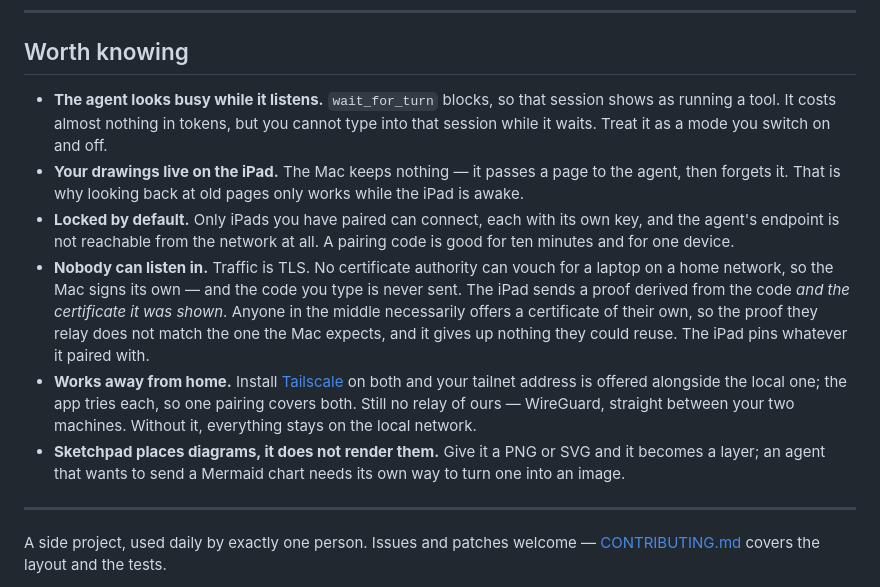
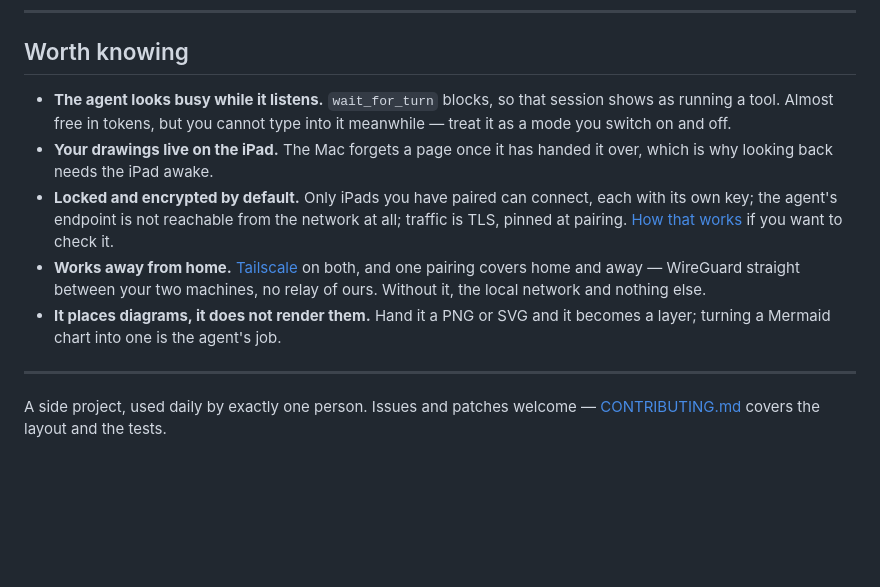
Before and after one commit to yenlianglai/sketchpad, a Markdown page: README.md, the part around the change. GitHub-like rendering; blank space fills up the shorter version.

Commit message:
Move the pairing explanation to where someone would go looking for it
"Worth knowing" had turned into two bullets of prose about certificate
binding. That detail is worth writing down — it is the part that looks like
security theatre until you see why each piece is there — but a README is not
where someone reads it, and its length was drowning the four plainer facts
around it.

It moves to CONTRIBUTING, next to the tests that hold the two implementations
together, with a link from the README for anyone who wants to check the claim
rather than take it.

Co-Authored-By: Claude Opus 5 <noreply@anthropic.com>

```diff
--- a/README.md
+++ b/README.md
@@ -133,24 +133,18 @@ The loop an agent follows is in [`.claude/skills/sketchpad/SKILL.md`](.claude/sk
 ## Worth knowing
 
 - **The agent looks busy while it listens.** `wait_for_turn` blocks, so that session shows as running
-  a tool. It costs almost nothing in tokens, but you cannot type into that session while it waits.
-  Treat it as a mode you switch on and off.
-- **Your drawings live on the iPad.** The Mac keeps nothing — it passes a page to the agent, then
-  forgets it. That is why looking back at old pages only works while the iPad is awake.
-- **Locked by default.** Only iPads you have paired can connect, each with its own key, and the
-  agent's endpoint is not reachable from the network at all. A pairing code is good for ten minutes
-  and for one device.
-- **Nobody can listen in.** Traffic is TLS. No certificate authority can vouch for a laptop on a home
-  network, so the Mac signs its own — and the code you type is never sent. The iPad sends a proof
-  derived from the code *and the certificate it was shown*. Anyone in the middle necessarily offers a
-  certificate of their own, so the proof they relay does not match the one the Mac expects, and it
-  gives up nothing they could reuse. The iPad pins whatever it paired with.
-- **Works away from home.** Install [Tailscale](https://tailscale.com) on both and your tailnet
-  address is offered alongside the local one; the app tries each, so one pairing covers both. Still
-  no relay of ours — WireGuard, straight between your two machines. Without it, everything stays on
-  the local network.
-- **Sketchpad places diagrams, it does not render them.** Give it a PNG or SVG and it becomes a
-  layer; an agent that wants to send a Mermaid chart needs its own way to turn one into an image.
+  a tool. Almost free in tokens, but you cannot type into it meanwhile — treat it as a mode you
+  switch on and off.
+- **Your drawings live on the iPad.** The Mac forgets a page once it has handed it over, which is why
+  looking back needs the iPad awake.
+- **Locked and encrypted by default.** Only iPads you have paired can connect, each with its own key;
+  the agent's endpoint is not reachable from the network at all; traffic is TLS, pinned at pairing.
+  [How that works](CONTRIBUTING.md#pairing) if you want to check it.
+- **Works away from home.** [Tailscale](https://tailscale.com) on both, and one pairing covers home
+  and away — WireGuard straight between your two machines, no relay of ours. Without it, the local
+  network and nothing else.
+- **It places diagrams, it does not render them.** Hand it a PNG or SVG and it becomes a layer;
+  turning a Mermaid chart into one is the agent's job.
 
 ---
 
```
Also changed, not shown: CONTRIBUTING.md (+24 -0 lines).
